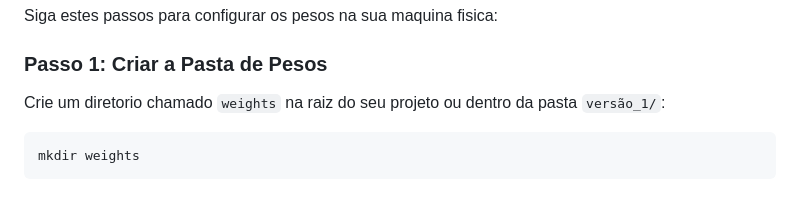
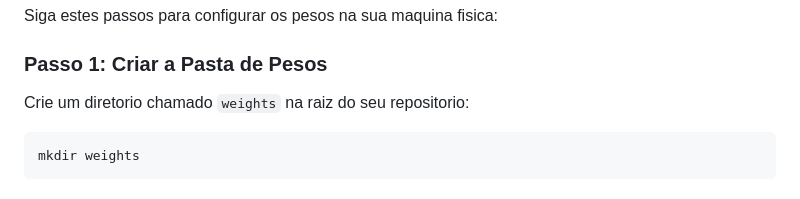
Before and after one commit to felcoslop/TP_RP, a Markdown page: documentacao_pesos.md, the part around the change. GitHub-like rendering.

````diff
--- a/documentacao_pesos.md
+++ b/documentacao_pesos.md
@@ -21,7 +21,7 @@ Os seguintes arquivos de pesos sao utilizados pelo modelo e devem ser organizado
 Siga estes passos para configurar os pesos na sua maquina fisica:
 
 ### Passo 1: Criar a Pasta de Pesos
-Crie um diretorio chamado `weights` na raiz do seu projeto ou dentro da pasta `versão_1/`:
+Crie um diretorio chamado `weights` na raiz do seu repositorio:
 ```bash
 mkdir weights
 ```
````
Also changed, not shown: readme.md (+4 -4 lines).
